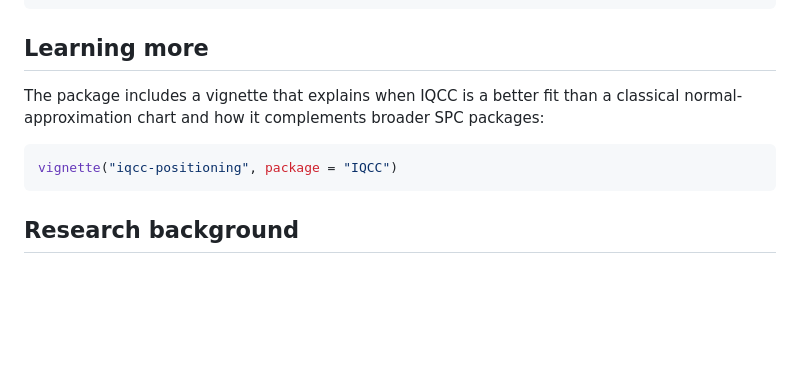
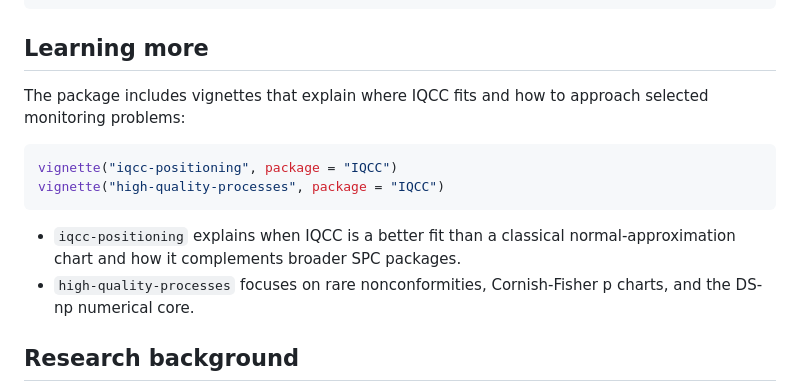
Before and after one commit to flaviobarros/IQCC, a Markdown page: README.md, the part around the change. GitHub-like rendering; blank space fills up the shorter version.

Commit message:
docs: list high-quality-processes vignette in README

````diff
--- a/README.md
+++ b/README.md
@@ -80,11 +80,15 @@ cchart.T2.1(T2, 20, 10, 2)
 
 ## Learning more
 
-The package includes a vignette that explains when IQCC is a better fit than a classical normal-approximation chart and how it complements broader SPC packages:
+The package includes vignettes that explain where IQCC fits and how to approach selected monitoring problems:
 
 ```r
 vignette("iqcc-positioning", package = "IQCC")
+vignette("high-quality-processes", package = "IQCC")
 ```
+
+- `iqcc-positioning` explains when IQCC is a better fit than a classical normal-approximation chart and how it complements broader SPC packages.
+- `high-quality-processes` focuses on rare nonconformities, Cornish-Fisher p charts, and the DS-np numerical core.
 
 ## Research background
 
````
